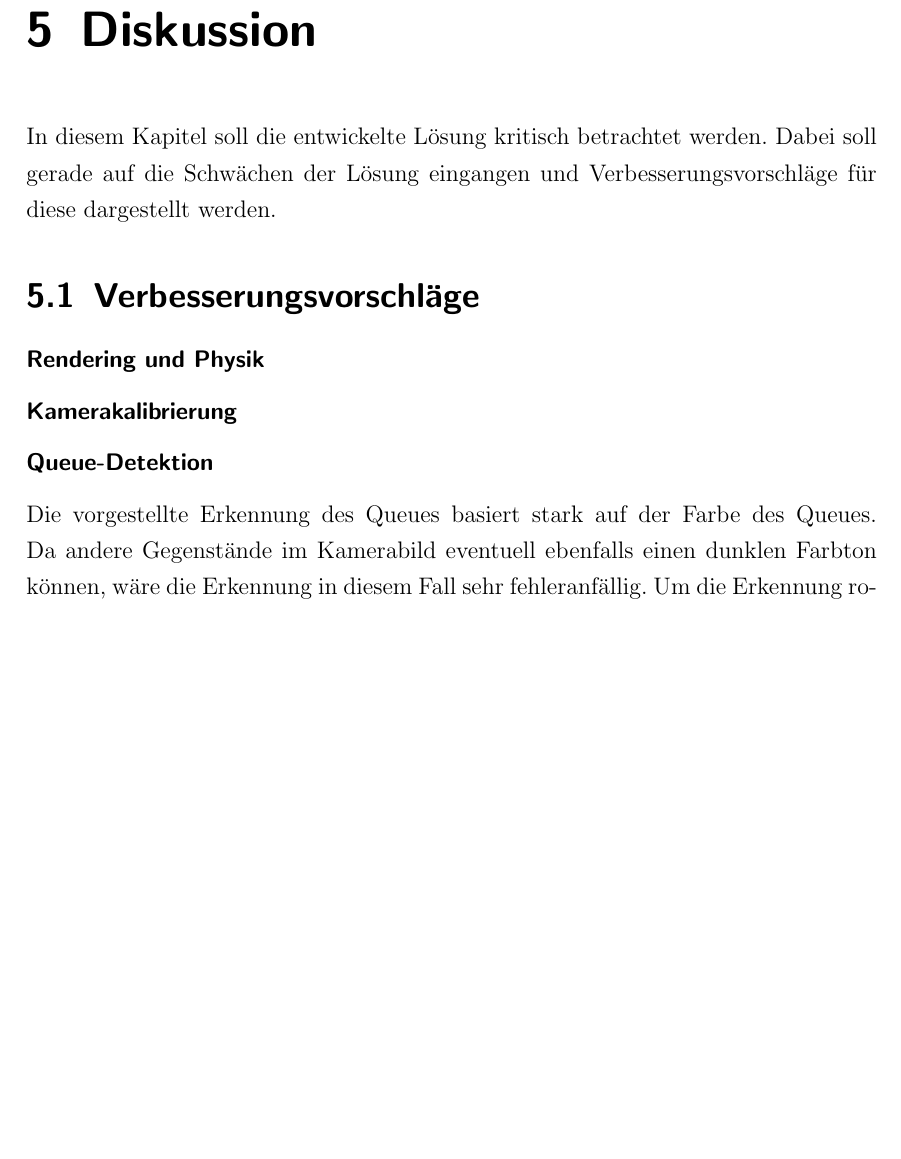
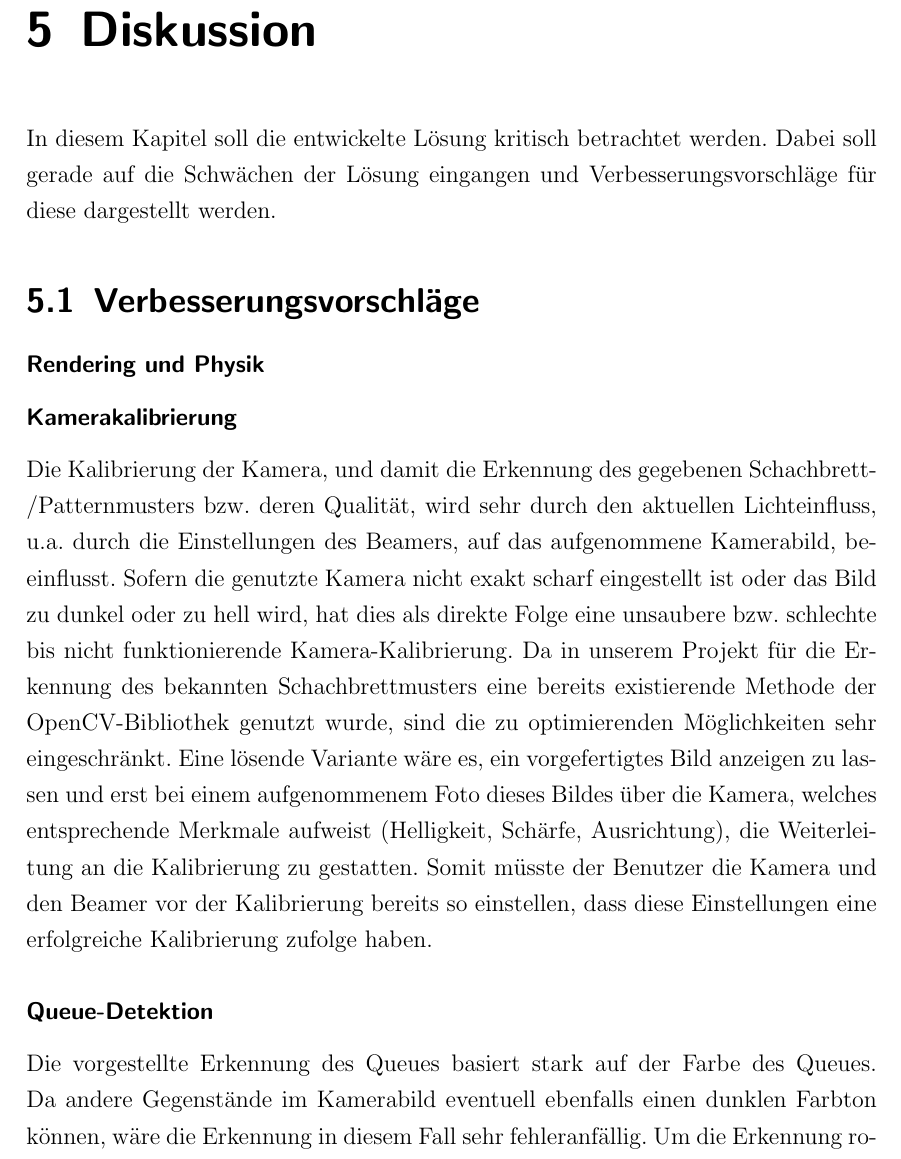
Before and after one commit to Peasman/AR_Billiard, a LaTeX book (LS7_Abschlussarbeit_de/LS7-Abschlussarbeit.tex, which reads LS7_Abschlussarbeit_de/kapitel/diskussion.tex): part of page 31 of 33, cut so that both start at the same text, the shorter picture padded with empty space. Compiled offline with pdfLaTeX.

Commit message:
added Diskussion Kalibrierung

```diff
--- a/LS7_Abschlussarbeit_de/kapitel/diskussion.tex
+++ b/LS7_Abschlussarbeit_de/kapitel/diskussion.tex
@@ -8,6 +8,11 @@ In diesem Kapitel soll die entwickelte Lösung kritisch betrachtet werden. Dabei
 \subsubsection{Rendering und Physik}
 
 \subsubsection{Kamerakalibrierung}
+Die Kalibrierung der Kamera, und damit die Erkennung des gegebenen Schachbrett-/Patternmusters bzw. deren Qualität, wird sehr durch den aktuellen Lichteinfluss, u.a. durch die Einstellungen des Beamers, auf das aufgenommene Kamerabild, beeinflusst.
+Sofern die genutzte Kamera nicht exakt scharf eingestellt ist oder das Bild zu dunkel oder zu hell wird, hat dies als direkte Folge eine unsaubere bzw. schlechte bis nicht funktionierende Kamera-Kalibrierung.
+Da in unserem Projekt für die Erkennung des bekannten Schachbrettmusters eine bereits existierende Methode der OpenCV-Bibliothek genutzt wurde, sind die zu optimierenden Möglichkeiten sehr eingeschränkt.
+Eine lösende Variante wäre es, ein vorgefertigtes Bild anzeigen zu lassen und erst bei einem aufgenommenem Foto dieses Bildes über die Kamera, welches entsprechende Merkmale aufweist (Helligkeit, Schärfe, Ausrichtung), die Weiterleitung an die Kalibrierung zu gestatten. Somit müsste der Benutzer die Kamera und den Beamer vor der Kalibrierung bereits so einstellen, dass diese Einstellungen eine erfolgreiche Kalibrierung zufolge haben.
+
 
 \subsubsection{Queue-Detektion}
 Die vorgestellte Erkennung des Queues basiert stark auf der Farbe des Queues.
```
